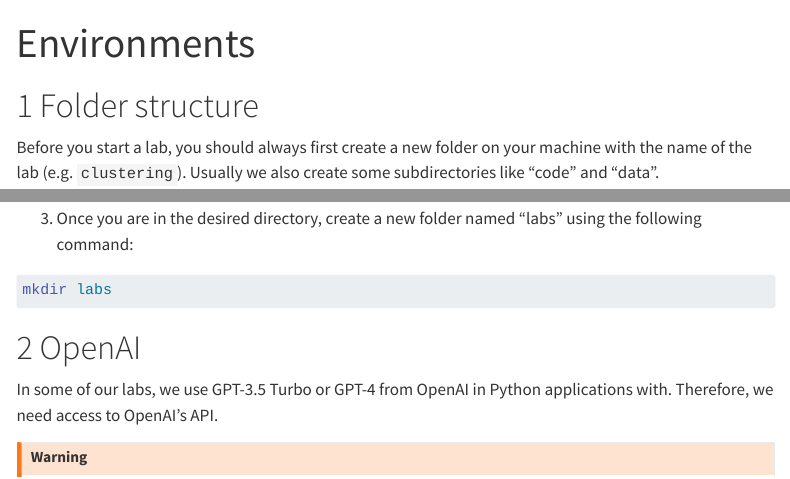
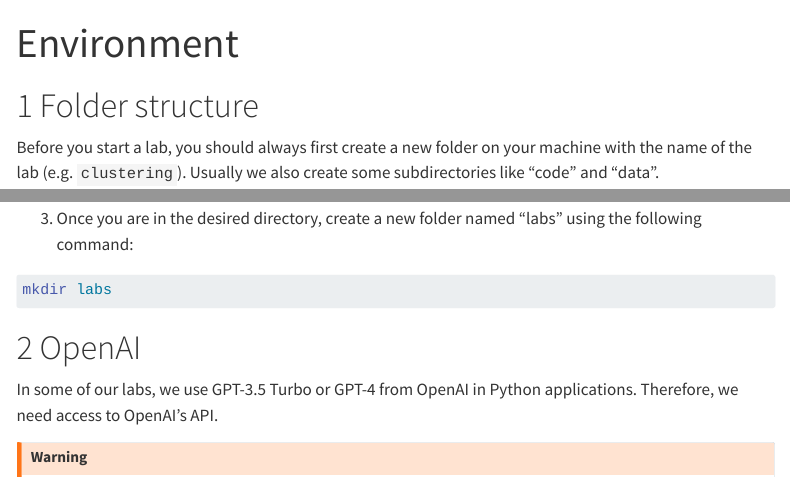
Before and after one commit to kirenz/lab-toolkit, a Quarto document (environments.qmd): the page in a window 1100 px wide, from its top, and a second part further down, joined at a grey line. Rendered offline with R 4.5, knitr and Pandoc in place of Quarto, with nearby package versions; menus at the side of the page are left out.

Commit message:
Update environments.qmd

```diff
--- a/environments.qmd
+++ b/environments.qmd
@@ -1,5 +1,5 @@
 ---
-title: "Environments"
+title: "Environment"
 number-sections: true
 ---
 
@@ -46,7 +46,7 @@ mkdir labs
 
 # OpenAI
 
-In some of our labs, we use GPT-3.5 Turbo or GPT-4 from OpenAI in Python applications with. Therefore, we need access to OpenAI's API.
+In some of our labs, we use GPT-3.5 Turbo or GPT-4 from OpenAI in Python applications. Therefore, we need access to OpenAI's API.
 
 :::{.callout-warning}
 Note that you need to provide a payment method in order to get access to OpenAI services. However, we will typically stay below the billing limit so you don't have to pay anything. We also define an upper limit for invoices so that no unexpected costs can arise (see @sec-invoice).
```
